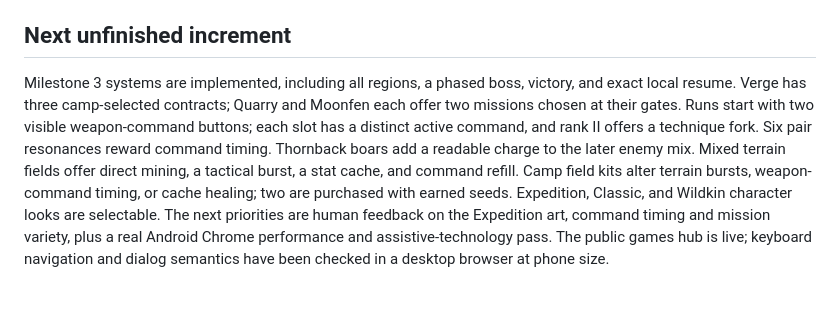
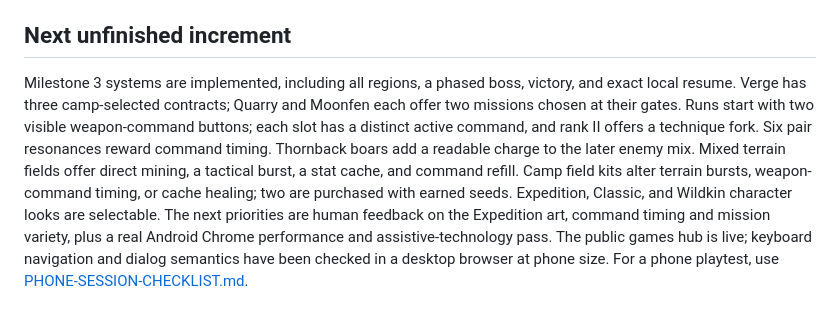
Before and after one commit to dsschiff/grovebound, a Markdown page: ROADMAP.md, the part around the change. GitHub-like rendering.

```diff
--- a/ROADMAP.md
+++ b/ROADMAP.md
@@ -35,4 +35,4 @@ Run `npm test` and the production build; stage the Pages build into `docs/`; com
 
 ## Next unfinished increment
 
-Milestone 3 systems are implemented, including all regions, a phased boss, victory, and exact local resume. Verge has three camp-selected contracts; Quarry and Moonfen each offer two missions chosen at their gates. Runs start with two visible weapon-command buttons; each slot has a distinct active command, and rank II offers a technique fork. Six pair resonances reward command timing. Thornback boars add a readable charge to the later enemy mix. Mixed terrain fields offer direct mining, a tactical burst, a stat cache, and command refill. Camp field kits alter terrain bursts, weapon-command timing, or cache healing; two are purchased with earned seeds. Expedition, Classic, and Wildkin character looks are selectable. The next priorities are human feedback on the Expedition art, command timing and mission variety, plus a real Android Chrome performance and assistive-technology pass. The public games hub is live; keyboard navigation and dialog semantics have been checked in a desktop browser at phone size.
+Milestone 3 systems are implemented, including all regions, a phased boss, victory, and exact local resume. Verge has three camp-selected contracts; Quarry and Moonfen each offer two missions chosen at their gates. Runs start with two visible weapon-command buttons; each slot has a distinct active command, and rank II offers a technique fork. Six pair resonances reward command timing. Thornback boars add a readable charge to the later enemy mix. Mixed terrain fields offer direct mining, a tactical burst, a stat cache, and command refill. Camp field kits alter terrain bursts, weapon-command timing, or cache healing; two are purchased with earned seeds. Expedition, Classic, and Wildkin character looks are selectable. The next priorities are human feedback on the Expedition art, command timing and mission variety, plus a real Android Chrome performance and assistive-technology pass. The public games hub is live; keyboard navigation and dialog semantics have been checked in a desktop browser at phone size. For a phone playtest, use [PHONE-SESSION-CHECKLIST.md](PHONE-SESSION-CHECKLIST.md).
```
Also changed, not shown: README.md (+2 -0 lines).
